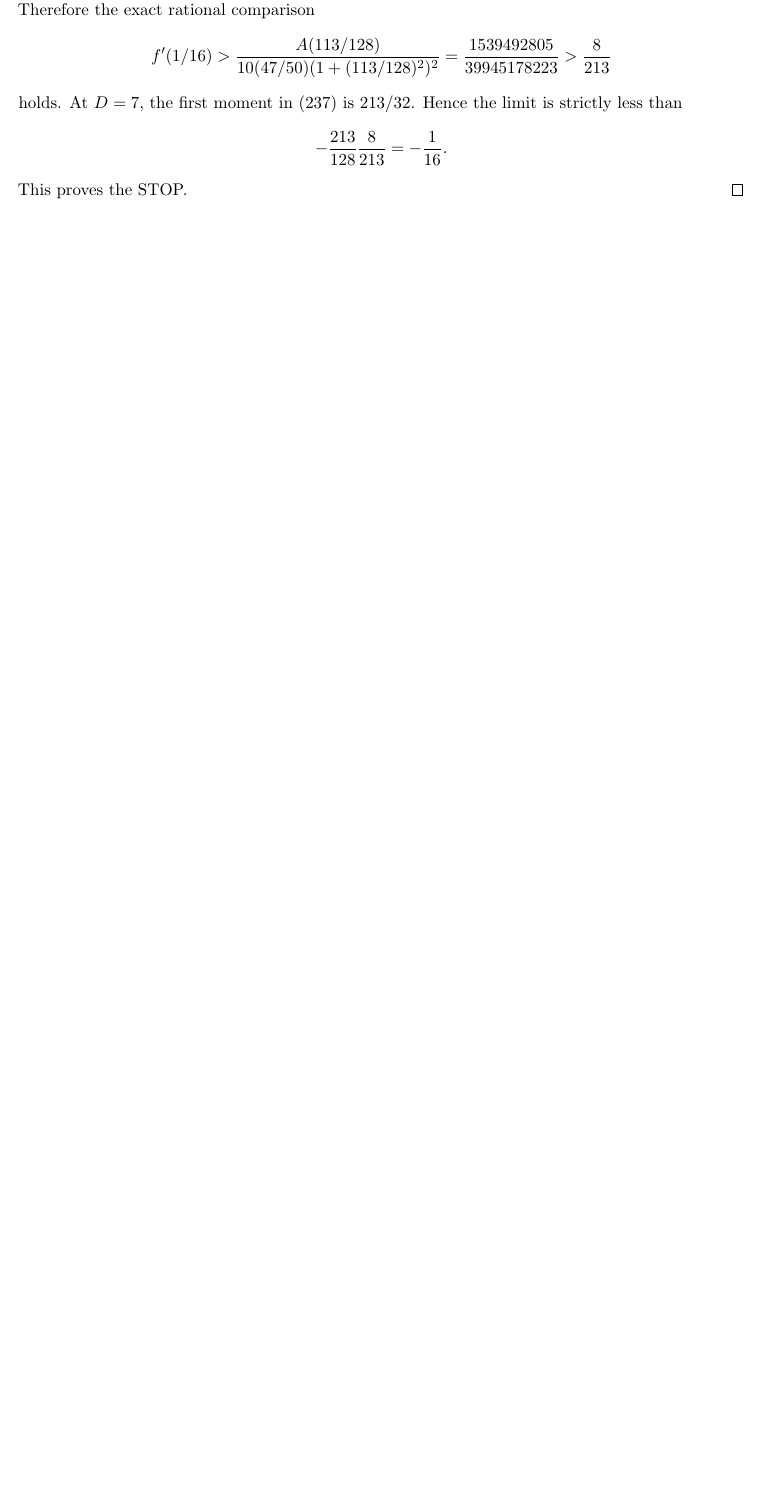
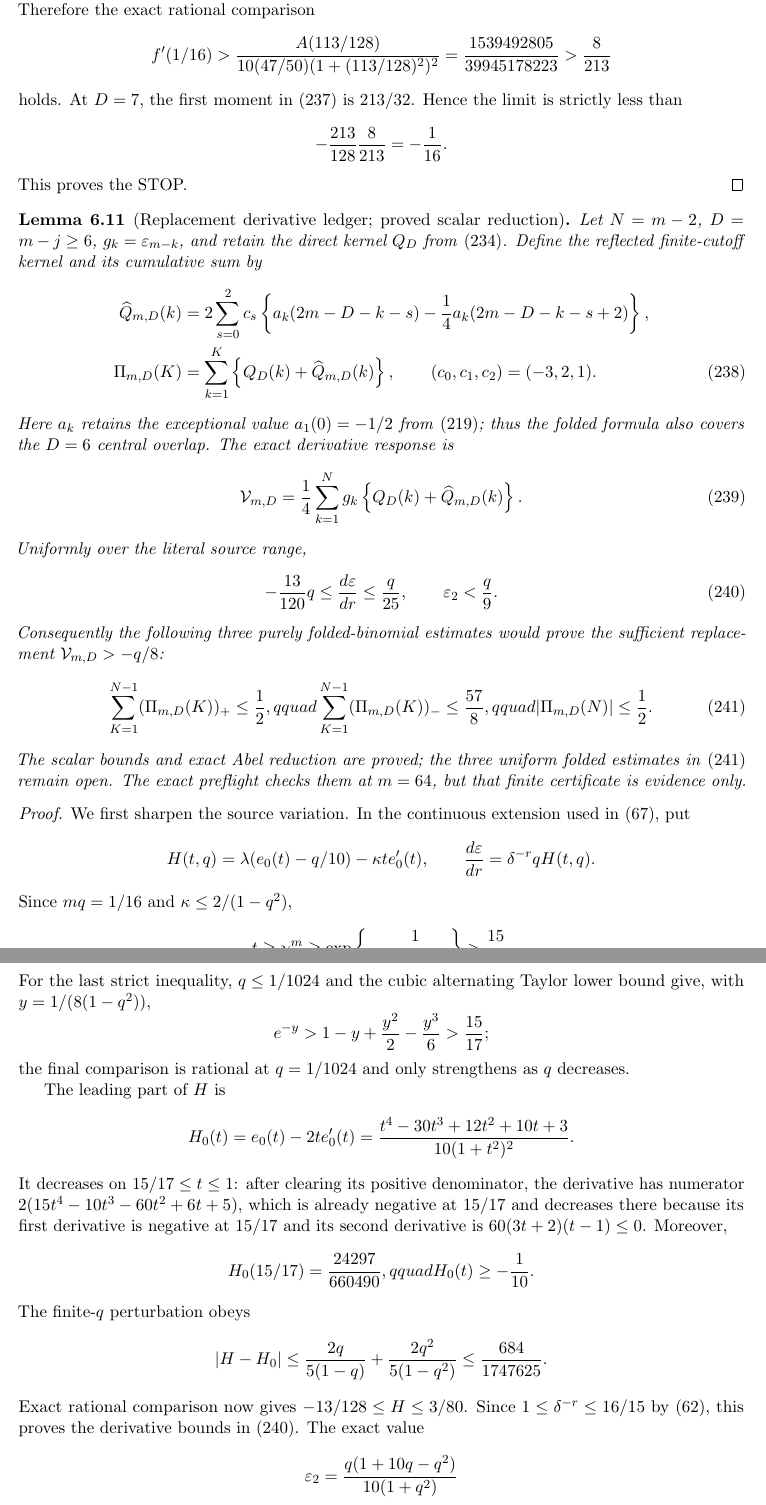
Before and after one commit to baojian/hybrid-local-solver, a LaTeX paper (manuscript/notes/path_terminal_modal_block/main.tex, which reads manuscript/notes/path_terminal_modal_block/sections/body/04b_sec_terminal_modal_static_source_ledger.tex): part of page 42 of 65 before the commit and two parts of pages 42 and 43 of 66 after it, the two joined at a grey line, cut so that both start at the same text, the shorter picture padded with empty space. Compiled offline with pdfLaTeX.

Commit message:
notes: reduce replacement derivative ledger

```diff
--- a/manuscript/notes/path_terminal_modal_block/sections/body/04b_sec_terminal_modal_static_source_ledger.tex
+++ b/manuscript/notes/path_terminal_modal_block/sections/body/04b_sec_terminal_modal_static_source_ledger.tex
@@ -490,3 +490,95 @@ strictly less than
 \]
 This proves the STOP.
 \end{proof}
+
+\begin{lemma}[Replacement derivative ledger; proved scalar reduction]
+\label{lem:terminal-modal-static-derivative-replacement}
+Let $N=m-2$, $D=m-j\ge6$, $g_k=\varepsilon_{m-k}$, and retain the direct
+kernel $Q_D$ from \eqref{eq:terminal-modal-static-derivative-Q}.  Define the
+reflected finite-cutoff kernel and its cumulative sum by
+\begin{align}
+ \widehat Q_{m,D}(k)
+ &=2\sum_{s=0}^2c_s\left\{
+ a_k(2m-D-k-s)-\frac14a_k(2m-D-k-s+2)\right\},\notag\\
+ \Pi_{m,D}(K)&=\sum_{k=1}^K
+ \left\{Q_D(k)+\widehat Q_{m,D}(k)\right\},
+ \qquad(c_0,c_1,c_2)=(-3,2,1).
+ \label{eq:terminal-modal-static-folded-derivative-prefix}
+\end{align}
+Here $a_k$ retains the exceptional value $a_1(0)=-1/2$ from
+\eqref{eq:terminal-modal-static-a-atom}; thus the folded formula also covers
+the $D=6$ central overlap.
+The exact derivative response is
+\begin{equation}
+ \mathcal V_{m,D}=\frac14\sum_{k=1}^Ng_k
+ \left\{Q_D(k)+\widehat Q_{m,D}(k)\right\}.
+ \label{eq:terminal-modal-static-folded-derivative-response}
+\end{equation}
+Uniformly over the literal source range,
+\begin{equation}
+ -\frac{13}{120}q\le\frac{d\varepsilon}{dr}\le\frac q{25},
+ \qquad \varepsilon_2<\frac q9.
+ \label{eq:terminal-modal-static-epsilon-one-sided}
+\end{equation}
+Consequently the following three purely folded-binomial estimates would
+prove the sufficient replacement $\mathcal V_{m,D}>-q/8$:
+\begin{equation}
+ \sum_{K=1}^{N-1}(\Pi_{m,D}(K))_+\le\frac12,qquad
+ \sum_{K=1}^{N-1}(\Pi_{m,D}(K))_-\le\frac{57}{8},qquad
+ |\Pi_{m,D}(N)|\le\frac12.
+ \label{eq:terminal-modal-static-replacement-lobes}
+\end{equation}
+The scalar bounds and exact Abel reduction are proved; the three uniform
+folded estimates in \eqref{eq:terminal-modal-static-replacement-lobes}
+remain open.  The exact preflight checks them at $m=64$, but that finite
+certificate is evidence only.
+\end{lemma}
+
+\begin{proof}
+We first sharpen the source variation.  In the continuous extension used in
+\eqref{eq:terminal-modal-finite-epsilon-TV}, put
+\[
+ H(t,q)=\lambda(e_0(t)-q/10)-\kappa t e_0'(t),
+ \qquad
+ \frac{d\varepsilon}{dr}=\delta^{-r}qH(t,q).
+\]
+Since $mq=1/16$ and
+$\kappa\le2/(1-q^2)$,
+\[
+ t\ge\chi^m\ge
+ \exp\left\{-\frac1{8(1-q^2)}\right\}>\frac{15}{17}.
+\]
+For the last strict inequality, $q\le1/1024$ and the cubic alternating
+Taylor lower bound give, with $y=1/(8(1-q^2))$,
+\[
+ e^{-y}>1-y+\frac{y^2}{2}-\frac{y^3}{6}>\frac{15}{17};
+\]
+the final comparison is rational at $q=1/1024$ and only strengthens as $q$
+decreases.
+
+The leading part of $H$ is
+\[
+ H_0(t)=e_0(t)-2te_0'(t)
+ =\frac{t^4-30t^3+12t^2+10t+3}{10(1+t^2)^2}.
+\]
+It decreases on $15/17\le t\le1$: after clearing its positive denominator,
+the derivative has numerator
+$2(15t^4-10t^3-60t^2+6t+5)$, which is already negative at $15/17$ and
+decreases there because its first derivative is negative at $15/17$ and its
+second derivative is $60(3t+2)(t-1)\le0$.  Moreover,
+\[
+ H_0(15/17)=\frac{24297}{660490},qquad H_0(t)\ge-\frac1{10}.
+\]
+The finite-$q$ perturbation obeys
+\[
+ |H-H_0|\le
+ \frac{2q}{5(1-q)}+\frac{2q^2}{5(1-q^2)}
+ \le\frac{684}{1747625}.
+\]
+Exact rational comparison now gives
+$-13/128\le H\le3/80$.  Since
+$1\le\delta^{-r}\le16/15$ by
+\eqref{eq:terminal-modal-finite-AB-bounds}, this proves the derivative bounds in
+\eqref{eq:terminal-modal-static-epsilon-one-sided}.  The exact value
+\[
+ \varepsilon_2=\frac{q(1+10q-q^2)}{10(1+q^2)}
@@ -492,0 +605 @@ This proves the STOP.
+ \ge-q\left\{\frac1{18}+\frac{13}{240}+\frac{57}{200}\right\}
```
Also changed, not shown: manuscript/notes/path_terminal_modal_block/sections/body/04b_sec_terminal_modal_static_source_ledger.tex (26 more changed lines), 1 other file.
